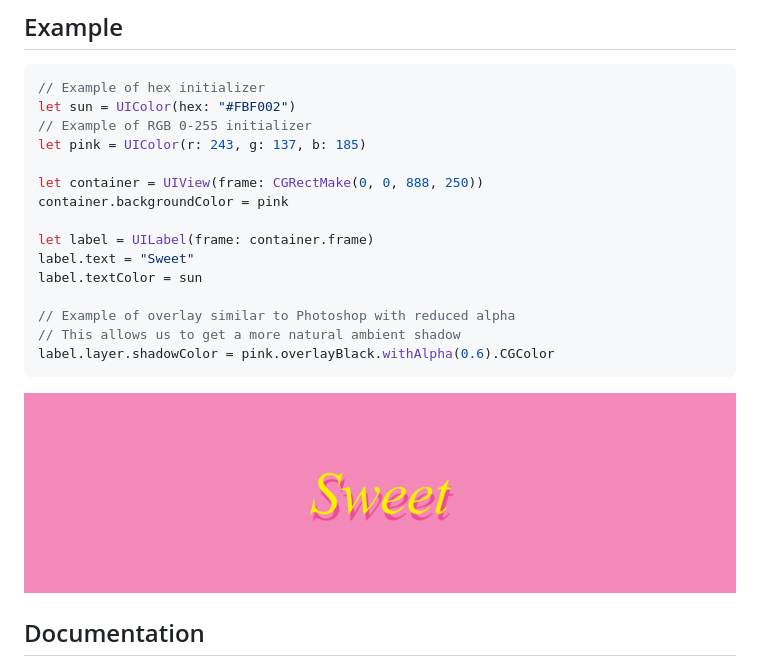
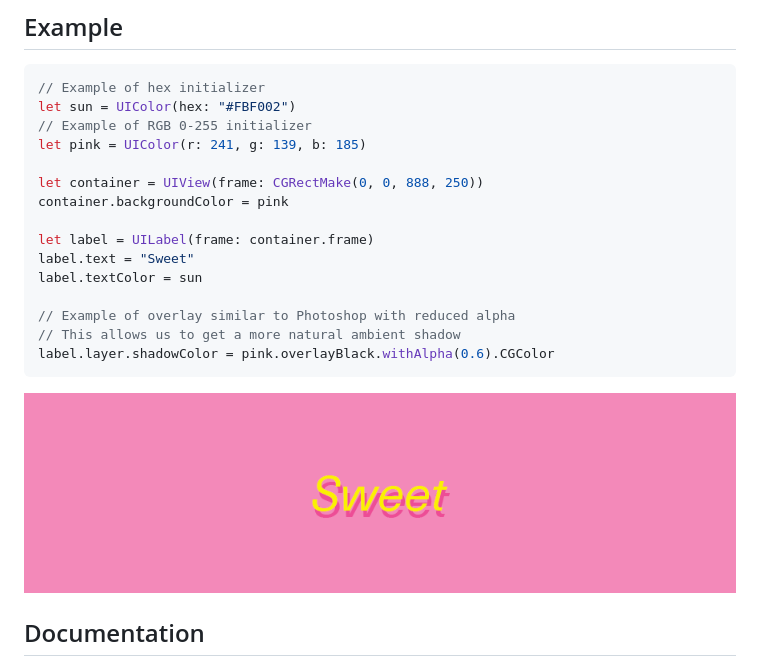
Before and after one commit to jathu/sweetercolor, a Markdown page: README.md, the part around the change. Rendered like a GitHub page; pictures changed too: Images/preview.png.

Commit message:
Fix README preview and pink color

```diff
--- a/README.md
+++ b/README.md
@@ -12,7 +12,7 @@ A color extension library for Swift.*
 // Example of hex initializer
 let sun = UIColor(hex: "#FBF002")
 // Example of RGB 0-255 initializer
-let pink = UIColor(r: 243, g: 137, b: 185)
+let pink = UIColor(r: 241, g: 139, b: 185)
 
 let container = UIView(frame: CGRectMake(0, 0, 888, 250))
 container.backgroundColor = pink
```
Also changed, not shown: 1 other file.
